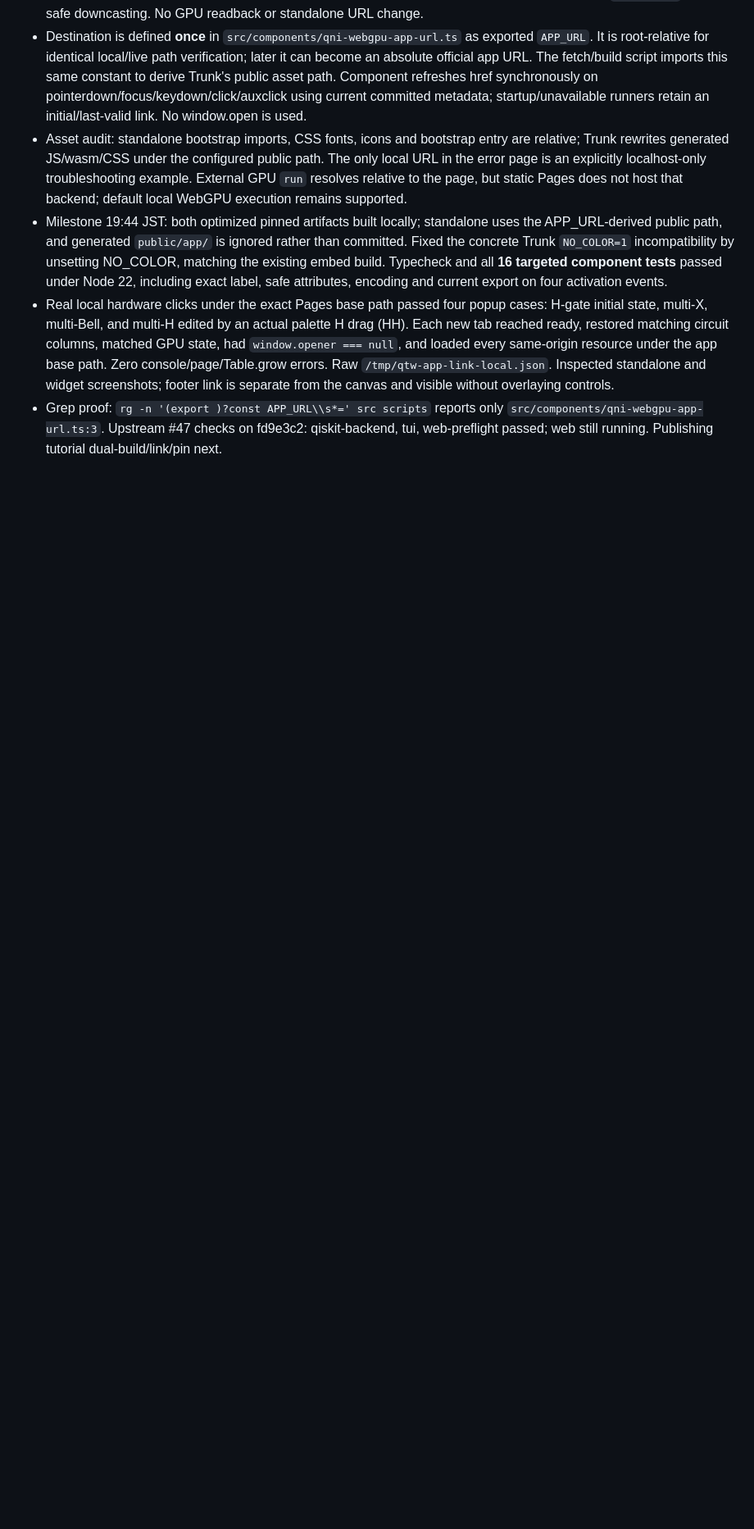
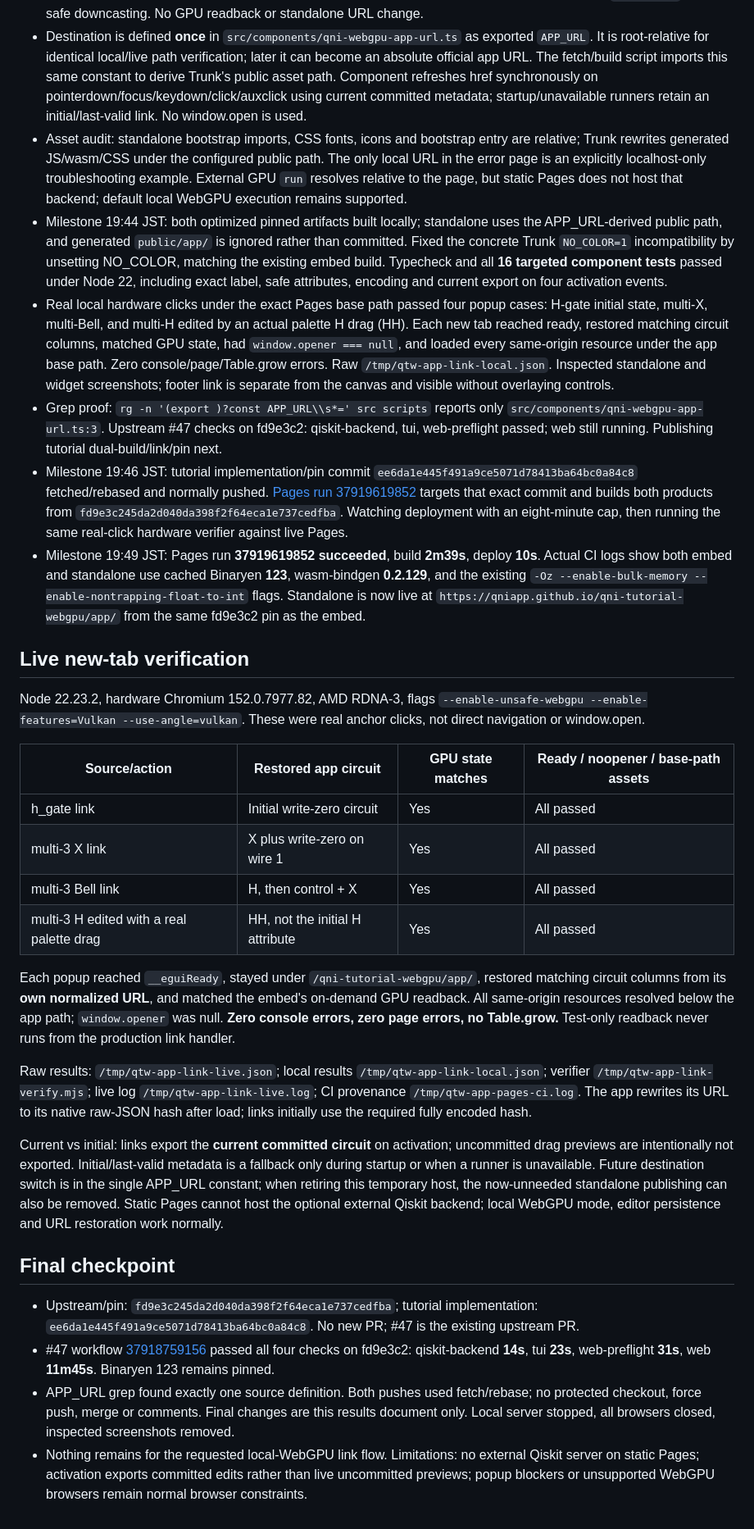
Before and after one commit to qniapp/qni-tutorial-webgpu, a Markdown page: docs/open-in-qni-webgpu.md, the part around one of its changes. Shown at 82% size. Rendered like a GitHub page; blank space fills up the shorter version.

Commit message:
docs: record standalone hosting and live current-circuit links

```diff
--- a/docs/open-in-qni-webgpu.md
+++ b/docs/open-in-qni-webgpu.md
@@ -39,3 +43,29 @@
 - Milestone 19:44 JST: both optimized pinned artifacts built locally; standalone uses the APP_URL-derived public path, and generated `public/app/` is ignored rather than committed. Fixed the concrete Trunk `NO_COLOR=1` incompatibility by unsetting NO_COLOR, matching the existing embed build. Typecheck and all **16 targeted component tests** passed under Node 22, including exact label, safe attributes, encoding and current export on four activation events.
 - Real local hardware clicks under the exact Pages base path passed four popup cases: H-gate initial state, multi-X, multi-Bell, and multi-H edited by an actual palette H drag (HH). Each new tab reached ready, restored matching circuit columns, matched GPU state, had `window.opener === null`, and loaded every same-origin resource under the app base path. Zero console/page/Table.grow errors. Raw `/tmp/qtw-app-link-local.json`. Inspected standalone and widget screenshots; footer link is separate from the canvas and visible without overlaying controls.
 - Grep proof: `rg -n '(export )?const APP_URL\\s*=' src scripts` reports only `src/components/qni-webgpu-app-url.ts:3`. Upstream #47 checks on fd9e3c2: qiskit-backend, tui, web-preflight passed; web still running. Publishing tutorial dual-build/link/pin next.
+- Milestone 19:46 JST: tutorial implementation/pin commit `ee6da1e445f491a9ce5071d78413ba64bc0a84c8` fetched/rebased and normally pushed. [Pages run 37919619852](https://github.com/qniapp/qni-tutorial-webgpu/actions/runs/37919619852) targets that exact commit and builds both products from `fd9e3c245da2d040da398f2f64eca1e737cedfba`. Watching deployment with an eight-minute cap, then running the same real-click hardware verifier against live Pages.
+- Milestone 19:49 JST: Pages run **37919619852 succeeded**, build **2m39s**, deploy **10s**. Actual CI logs show both embed and standalone use cached Binaryen **123**, wasm-bindgen **0.2.129**, and the existing `-Oz --enable-bulk-memory --enable-nontrapping-float-to-int` flags. Standalone is now live at `https://qniapp.github.io/qni-tutorial-webgpu/app/` from the same fd9e3c2 pin as the embed.
+
+## Live new-tab verification
+
+Node 22.23.2, hardware Chromium 152.0.7977.82, AMD RDNA-3, flags `--enable-unsafe-webgpu --enable-features=Vulkan --use-angle=vulkan`. These were real anchor clicks, not direct navigation or window.open.
+
+| Source/action | Restored app circuit | GPU state matches | Ready / noopener / base-path assets |
+| --- | --- | --- | --- |
+| h_gate link | Initial write-zero circuit | Yes | All passed |
+| multi-3 X link | X plus write-zero on wire 1 | Yes | All passed |
+| multi-3 Bell link | H, then control + X | Yes | All passed |
+| multi-3 H edited with a real palette drag | HH, not the initial H attribute | Yes | All passed |
+
+Each popup reached `__eguiReady`, stayed under `/qni-tutorial-webgpu/app/`, restored matching circuit columns from its **own normalized URL**, and matched the embed's on-demand GPU readback. All same-origin resources resolved below the app path; `window.opener` was null. **Zero console errors, zero page errors, no Table.grow.** Test-only readback never runs from the production link handler.
+
+Raw results: `/tmp/qtw-app-link-live.json`; local results `/tmp/qtw-app-link-local.json`; verifier `/tmp/qtw-app-link-verify.mjs`; live log `/tmp/qtw-app-link-live.log`; CI provenance `/tmp/qtw-app-pages-ci.log`. The app rewrites its URL to its native raw-JSON hash after load; links initially use the required fully encoded hash.
+
+Current vs initial: links export the **current committed circuit** on activation; uncommitted drag previews are intentionally not exported. Initial/last-valid metadata is a fallback only during startup or when a runner is unavailable. Future destination switch is in the single APP_URL constant; when retiring this temporary host, the now-unneeded standalone publishing can also be removed. Static Pages cannot host the optional external Qiskit backend; local WebGPU mode, editor persistence and URL restoration work normally.
+
+## Final checkpoint
+
+- Upstream/pin: `fd9e3c245da2d040da398f2f64eca1e737cedfba`; tutorial implementation: `ee6da1e445f491a9ce5071d78413ba64bc0a84c8`. No new PR; #47 is the existing upstream PR.
+- #47 workflow [37918759156](https://github.com/qniapp/qni-webgpu/actions/runs/37918759156) passed all four checks on fd9e3c2: qiskit-backend **14s**, tui **23s**, web-preflight **31s**, web **11m45s**. Binaryen 123 remains pinned.
+- APP_URL grep found exactly one source definition. Both pushes used fetch/rebase; no protected checkout, force push, merge or comments. Final changes are this results document only. Local server stopped, all browsers closed, inspected screenshots removed.
+- Nothing remains for the requested local-WebGPU link flow. Limitations: no external Qiskit server on static Pages; activation exports committed edits rather than live uncommitted previews; popup blockers or unsupported WebGPU browsers remain normal browser constraints.
```
Also changed, not shown: other parts of docs/open-in-qni-webgpu.md (+4 -0 lines).
